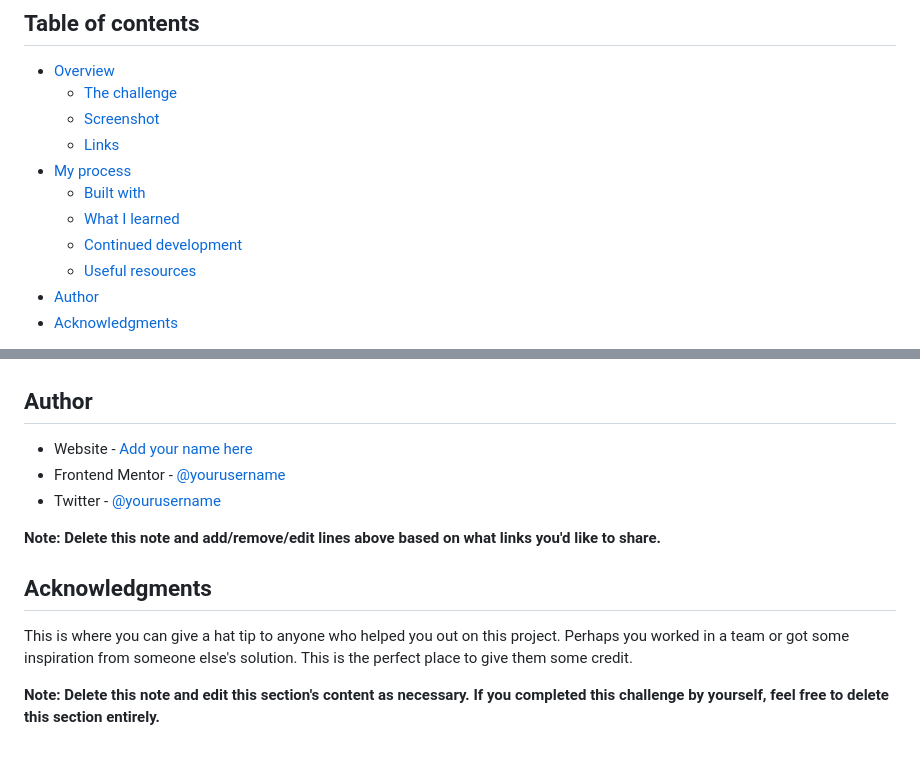
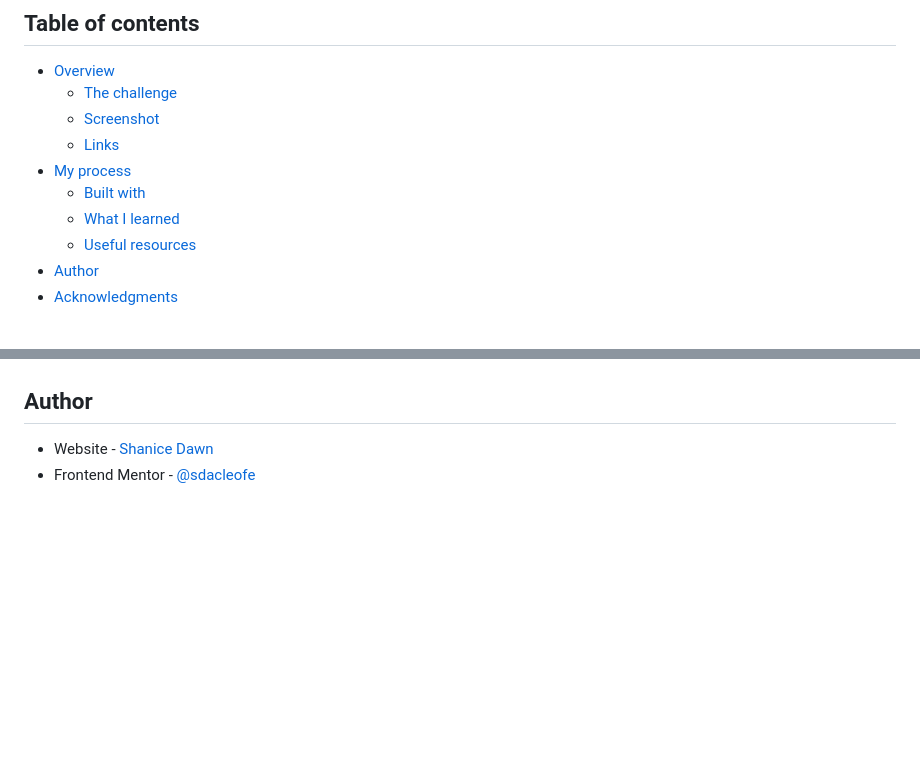
Before and after one commit to sdacleofe/product-preview-card-component-main, a Markdown page: README-template.md, 2 parts joined by grey strips. GitHub-like rendering; blank space fills up the shorter version.

```diff
--- a/README-template.md
+++ b/README-template.md
@@ -11,7 +11,6 @@ This is a solution to the [Product preview card component challenge on Frontend
 - [My process](#my-process)
   - [Built with](#built-with)
   - [What I learned](#what-i-learned)
-  - [Continued development](#continued-development)
   - [Useful resources](#useful-resources)
 - [Author](#author)
 - [Acknowledgments](#acknowledgments)
@@ -98,14 +59,5 @@ Use this section to outline areas that you want to continue focusing on in futur
 
 ## Author
 
-- Website - [Add your name here](https://www.your-site.com)
-- Frontend Mentor - [@yourusername](https://www.frontendmentor.io/profile/yourusername)
-- Twitter - [@yourusername](https://www.twitter.com/yourusername)
-
-**Note: Delete this note and add/remove/edit lines above based on what links you'd like to share.**
-
-## Acknowledgments
-
-This is where you can give a hat tip to anyone who helped you out on this project. Perhaps you worked in a team or got some inspiration from someone else's solution. This is the perfect place to give them some credit.
-
-**Note: Delete this note and edit this section's content as necessary. If you completed this challenge by yourself, feel free to delete this section entirely.**
+- Website - [Shanice Dawn](https://sdacleofe.github.io/about-me/)
+- Frontend Mentor - [@sdacleofe](https://www.frontendmentor.io/profile/sdacleofe)
```
Also changed, not shown: other parts of README-template.md (+7 -45 lines), images/desktop.png (added), images/mobile.png (added), 4 other files.
